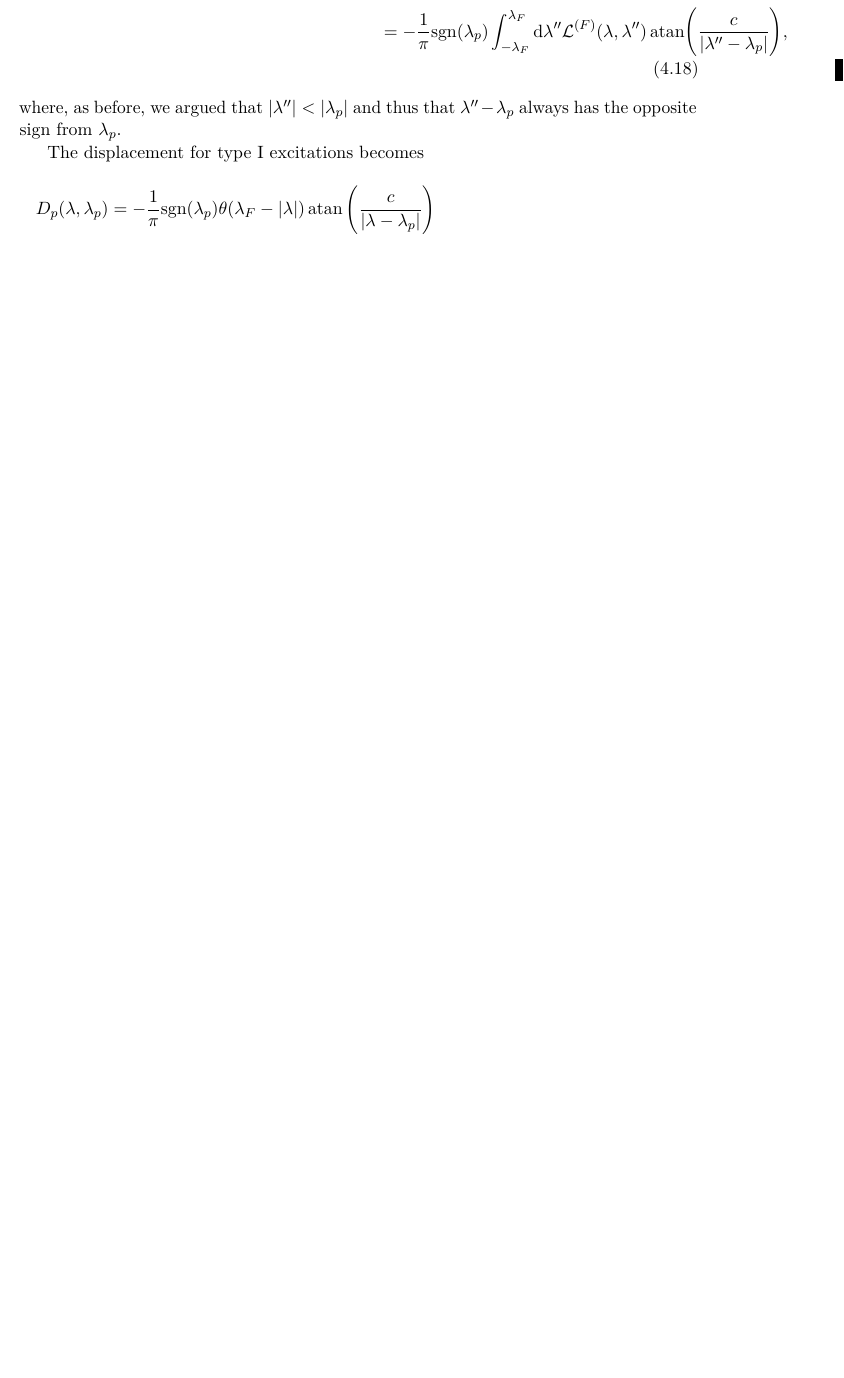
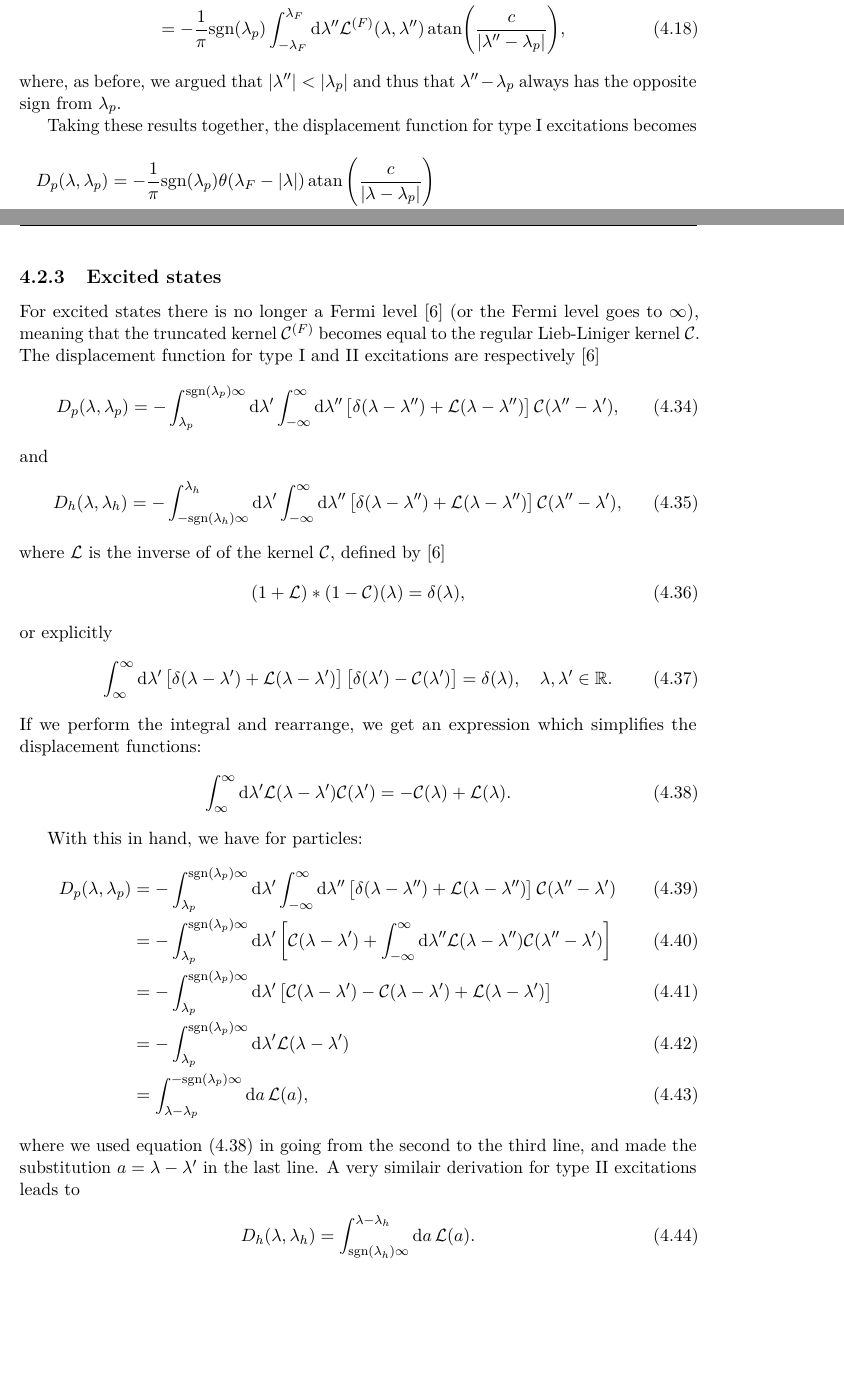
Before and after one commit to teunzwart/master_thesis, a LaTeX thesis (masterthesis.tex): part of page 11 of 16 before the commit and two parts of pages 11 and 13 of 16 after it, the two joined at a grey line, cut so that both start at the same text, the shorter picture padded with empty space. Compiled offline with pdfLaTeX.

Commit message:
Write about displacement function for non ground state

```diff
--- a/masterthesis.tex
+++ b/masterthesis.tex
@@ -293,7 +289,7 @@ We have
 \end{align}
 where, as before, we argued that \(\lvert\lambda''\rvert < \lvert\lambda_p\rvert\) and thus that \(\lambda'' - \lambda_p\) always has the opposite sign from \(\lambda_p\).
 
-The displacement for type I excitations becomes
+Taking these results together, the displacement function for type I excitations becomes
 \begin{multline}
 	D_p(\lambda, \lambda_p) = - \frac{1}{\pi} \textrm{sgn}(\lambda_p) \theta(\lambda_F - \lvert \lambda \rvert)  \atan\left(\frac{c}{\lvert\lambda-\lambda_p\rvert}\right) \\-\frac{1}{\pi}\textrm{sgn}(\lambda_p) \int_{-\lambda_F}^{\lambda_F} \dd \lambda''   \inversetruncc^{(F)}(\lambda,\lambda'') \atan(\frac{c}{\lvert\lambda''-\lambda_p\rvert}),
 \end{multline}
@@ -356,3 +355,39 @@ If we perform the integration, cancel common terms and rearrange, we get the int
+\subsection{Excited states}
+
+For excited states there is no longer a Fermi level \cite{tofind} (or the Fermi level goes to \(\infty\)), meaning that the truncated kernel \(\kernel^{(F)}\) becomes equal to the regular Lieb-Liniger kernel~\(\kernel\).
+The displacement function for type I and II excitations are respectively \cite{tofind}
+\begin{align}
+	D_p(\lambda, \lambda_p) = - \int_{\lambda_p}^{\textrm{sgn}(\lambda_p)\infty} \dd \lambda' \int_{-\infty}^{\infty} \dd  \lambda'' \left[\delta(\lambda-\lambda'') + \inversetruncc(\lambda-\lambda'') \right]\kernel(\lambda''-\lambda'),
+\end{align}
+and
+\begin{align}
+	D_h(\lambda, \lambda_h) = - \int_{-\textrm{sgn}(\lambda_h)\infty}^{\lambda_h} \dd \lambda' \int_{-\infty}^{\infty} \dd \lambda'' \left[\delta(\lambda-\lambda'') + \inversetruncc(\lambda - \lambda'') \right]\kernel(\lambda''-\lambda'),
+\end{align}
+where \(\inversetruncc\) is the inverse of of the kernel \(\kernel\), defined by \cite{tofind}
+\begin{align}
+	(1+\inversetruncc)*(1-\kernel)(\lambda) = \delta(\lambda),
+\end{align}
+or explicitly
+\begin{align}
+	\int_{\infty}^{\infty} \dd \lambda' \left[ \delta(\lambda-\lambda') + \inversetruncc(\lambda-\lambda') \right] \left[ \delta(\lambda') - \kernel(\lambda')\right] = \delta(\lambda), \quad \lambda, \lambda' \in \mathbb{R}.
+\end{align}
+If we perform the integral and rearrange, we get an expression which simplifies the displacement functions:
+\begin{align}\label{eq:kernelinversion}
+	\int_{\infty}^{\infty} \dd \lambda' \inversetruncc(\lambda-\lambda') \kernel(\lambda') = -\kernel(\lambda) + \inversetruncc(\lambda).
+\end{align}
+
+With this in hand, we have for particles:
+\begin{align}
+	D_p(\lambda, \lambda_p) &= - \int_{\lambda_p}^{\textrm{sgn}(\lambda_p)\infty} \dd \lambda' \int_{-\infty}^{\infty} \dd  \lambda'' \left[\delta(\lambda-\lambda'') + \inversetruncc(\lambda-\lambda'') \right]\kernel(\lambda''-\lambda')\\
+	&= - \int_{\lambda_p}^{\textrm{sgn}(\lambda_p)\infty} \dd \lambda' \left[\kernel(\lambda-\lambda') + \int_{-\infty}^{\infty} \dd  \lambda'' \inversetruncc(\lambda-\lambda'') \kernel(\lambda''-\lambda')\right]\\
+	&= - \int_{\lambda_p}^{\textrm{sgn}(\lambda_p)\infty} \dd \lambda' \left[\kernel(\lambda-\lambda') - \kernel(\lambda-\lambda') + \inversetruncc(\lambda-\lambda')\right]\\
+	&= - \int_{\lambda_p}^{\textrm{sgn}(\lambda_p)\infty} \dd \lambda' \inversetruncc(\lambda-\lambda')\\
+	&=  \int_{\lambda-\lambda_p}^{-\textrm{sgn}(\lambda_p)\infty} \dd a \, \inversetruncc(a),
+\end{align}
+where we used \cref{eq:kernelinversion} in going from the second to the third line, and made the substitution \(a = \lambda-\lambda'\) in the last line.
+A very similair derivation for type II excitations leads to
+\begin{align}
+	D_h(\lambda,\lambda_h) = \int_{\textrm{sgn}(\lambda_h)\infty}^{\lambda-\lambda_h} \dd a\, \inversetruncc(a).
 \end{align}
 
 \chapter{Results}
```
Also changed, not shown: master_thesis_references.bib (+4 -0 lines), masterthesis.tex (49 more changed lines).
